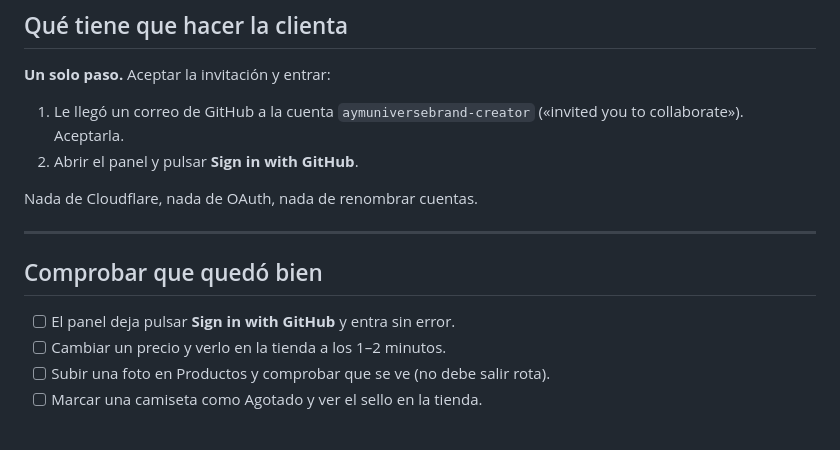
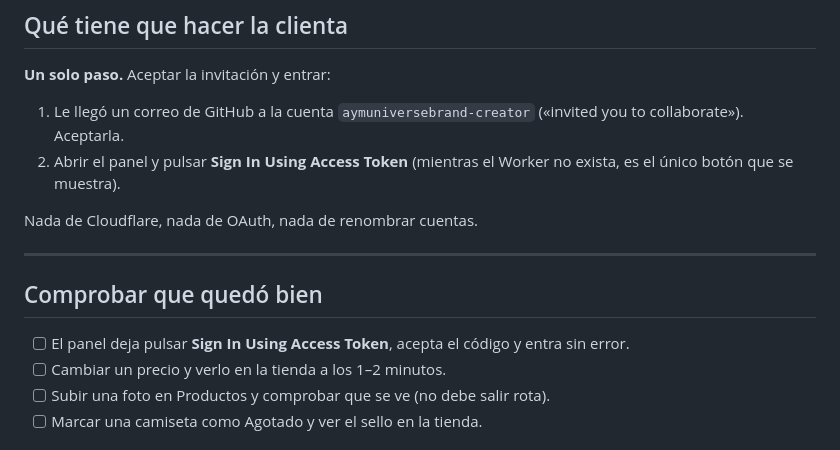
Before and after one commit to Droko1982/a-y-m, a Markdown page: ACCESO-PANEL-AHORA.md, the part around the change. GitHub-like rendering.

```diff
--- a/ACCESO-PANEL-AHORA.md
+++ b/ACCESO-PANEL-AHORA.md
@@ -126,7 +126,7 @@ Mándame solo **la dirección del Worker** y pongo el `base_url` en
 
 1. Le llegó un correo de GitHub a la cuenta `aymuniversebrand-creator`
    («invited you to collaborate»). Aceptarla.
-2. Abrir el panel y pulsar **Sign in with GitHub**.
+2. Abrir el panel y pulsar **Sign In Using Access Token** (mientras el Worker no exista, es el único botón que se muestra).
 
 Nada de Cloudflare, nada de OAuth, nada de renombrar cuentas.
 
@@ -134,7 +134,7 @@ Nada de Cloudflare, nada de OAuth, nada de renombrar cuentas.
 
 ## Comprobar que quedó bien
 
-- [ ] El panel deja pulsar **Sign in with GitHub** y entra sin error.
+- [ ] El panel deja pulsar **Sign In Using Access Token**, acepta el código y entra sin error.
 - [ ] Cambiar un precio y verlo en la tienda a los 1–2 minutos.
 - [ ] Subir una foto en Productos y comprobar que se ve (no debe salir rota).
 - [ ] Marcar una camiseta como Agotado y ver el sello en la tienda.
```
Also changed, not shown: PANEL-ADMIN.md (+4 -1 lines), PANEL-MENSAJE-CLIENTAS.md (+2 -2 lines).
